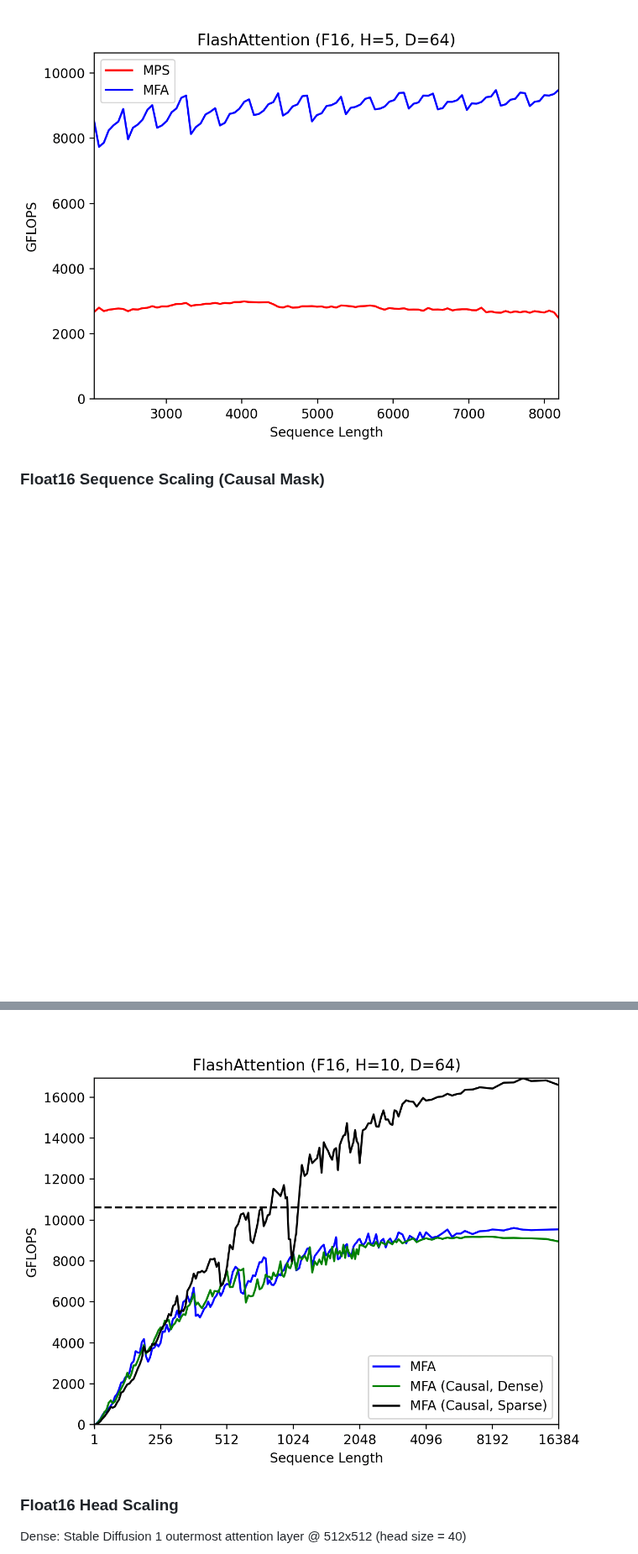
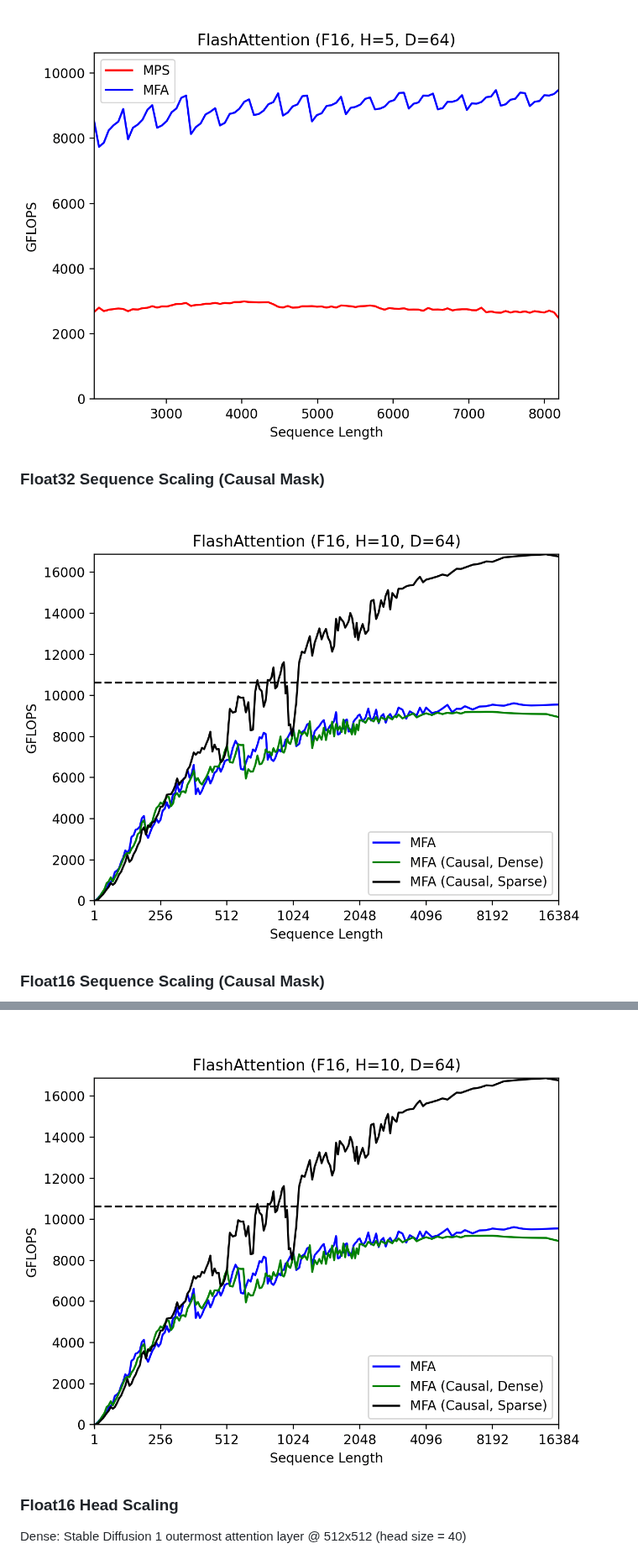
Before and after one commit to philipturner/metal-flash-attention, a Markdown page: README.md, 2 parts joined by grey strips. Shown at 84% size. Drawn GitHub-style; pictures changed too: CI/float16-large-causal-latest.png; blank space fills up the shorter version.

```diff
--- a/README.md
+++ b/README.md
@@ -189,6 +189,10 @@ Dense: Stable Diffusion 2 outermost attention layer @ 512x512 (sequence length =
 
 ![FlashAttention (F16, H=5, D=64)](./CI/float16-large-sequences-latest.png)
 
+### Float32 Sequence Scaling (Causal Mask)
+
+![FlashAttention (F32, H=10, D=64)](./CI/float16-large-causal-latest.png)
+
 ### Float16 Sequence Scaling (Causal Mask)
 
 ![FlashAttention (F16, H=10, D=64)](./CI/float16-small-causal-latest.png)
```
Also changed, not shown: other parts of README.md (+2 -6 lines), CI/float32-large-causal-latest.png (added), 8 other files.
